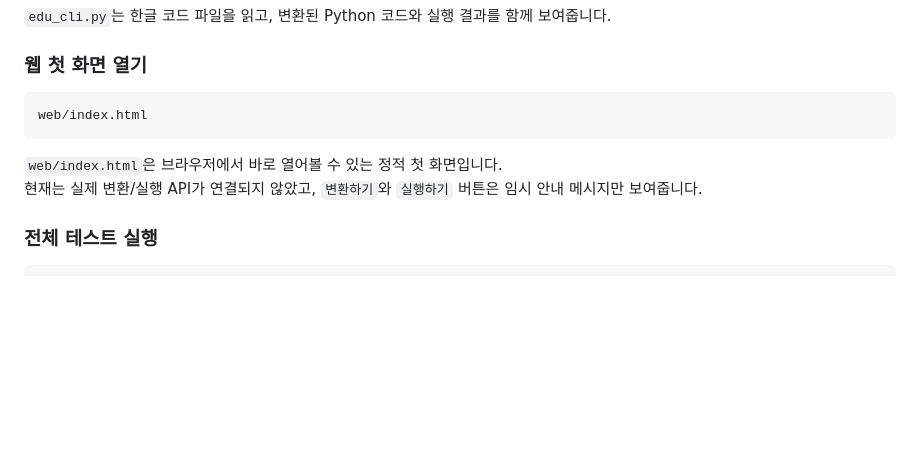
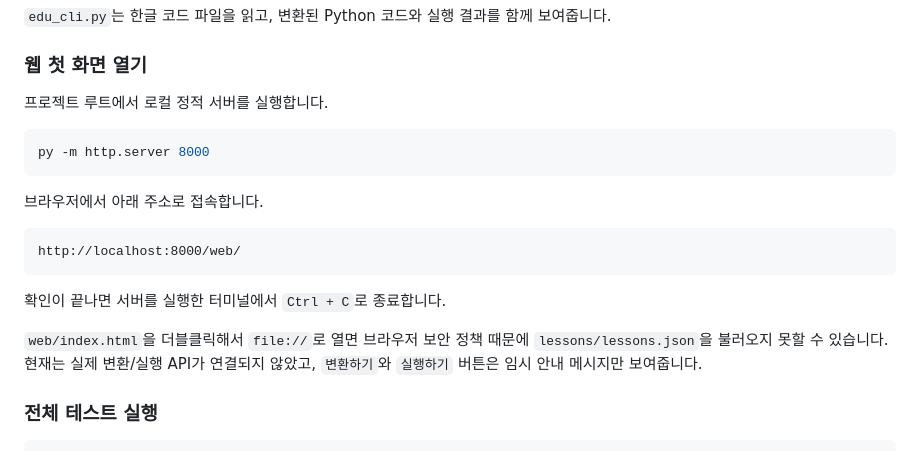
Before and after one commit to ehyunjun/programming-lan-korean-mapping, a Markdown page: README.md, the part around the change. Rendered like a GitHub page; blank space fills up the shorter version.

Commit message:
docs: 웹 실행 방법 및 lesson 로딩 설명 추가

````diff
--- a/README.md
+++ b/README.md
@@ -204,11 +204,21 @@ py edu_cli.py example.han
 
 ### 웹 첫 화면 열기
 
-```text
-web/index.html
+프로젝트 루트에서 로컬 정적 서버를 실행합니다.
+
+```bash
+py -m http.server 8000
 ```
 
-`web/index.html`은 브라우저에서 바로 열어볼 수 있는 정적 첫 화면입니다.
+브라우저에서 아래 주소로 접속합니다.
+
+```text
+http://localhost:8000/web/
+```
+
+확인이 끝나면 서버를 실행한 터미널에서 `Ctrl + C`로 종료합니다.
+
+`web/index.html`을 더블클릭해서 `file://`로 열면 브라우저 보안 정책 때문에 `lessons/lessons.json`을 불러오지 못할 수 있습니다.
 현재는 실제 변환/실행 API가 연결되지 않았고, `변환하기`와 `실행하기` 버튼은 임시 안내 메시지만 보여줍니다.
 
 ### 전체 테스트 실행
````
